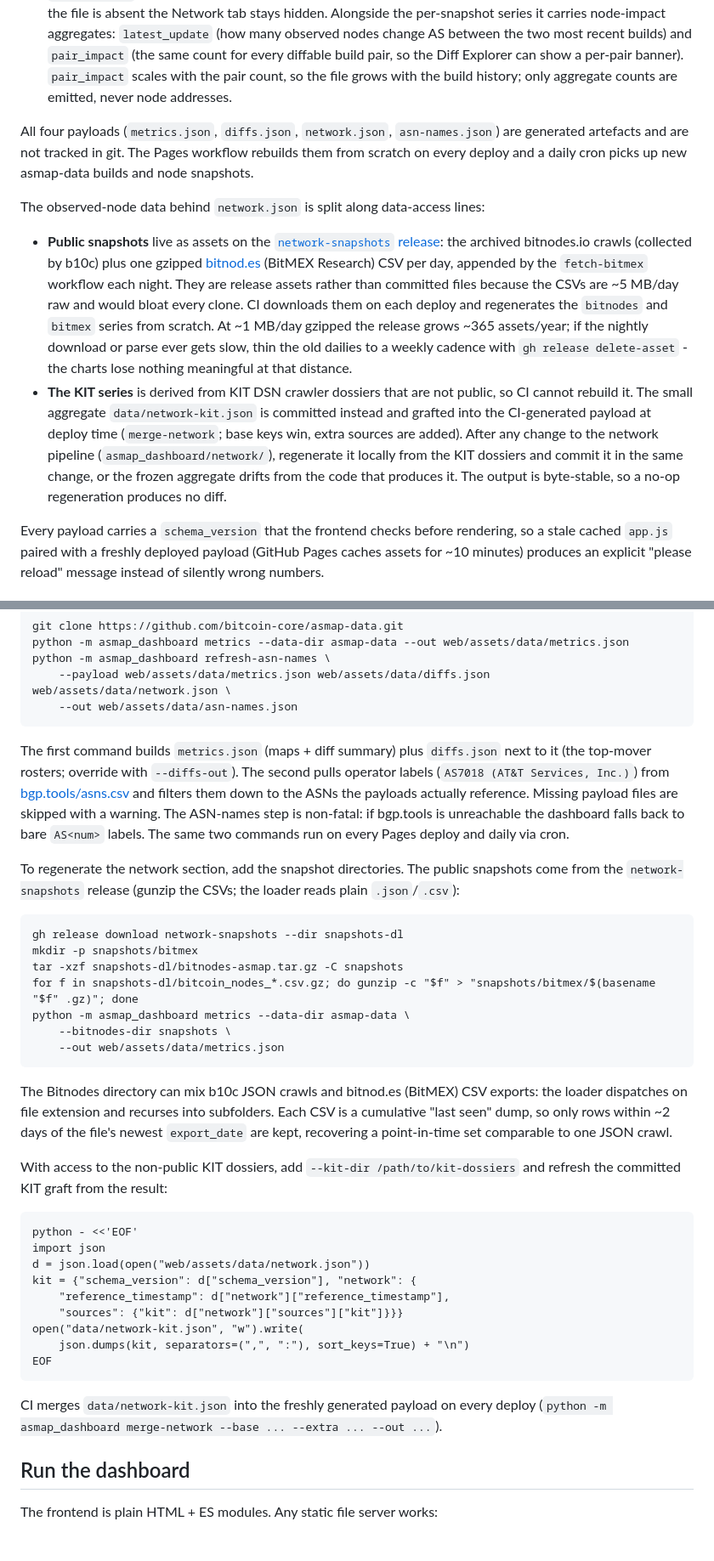
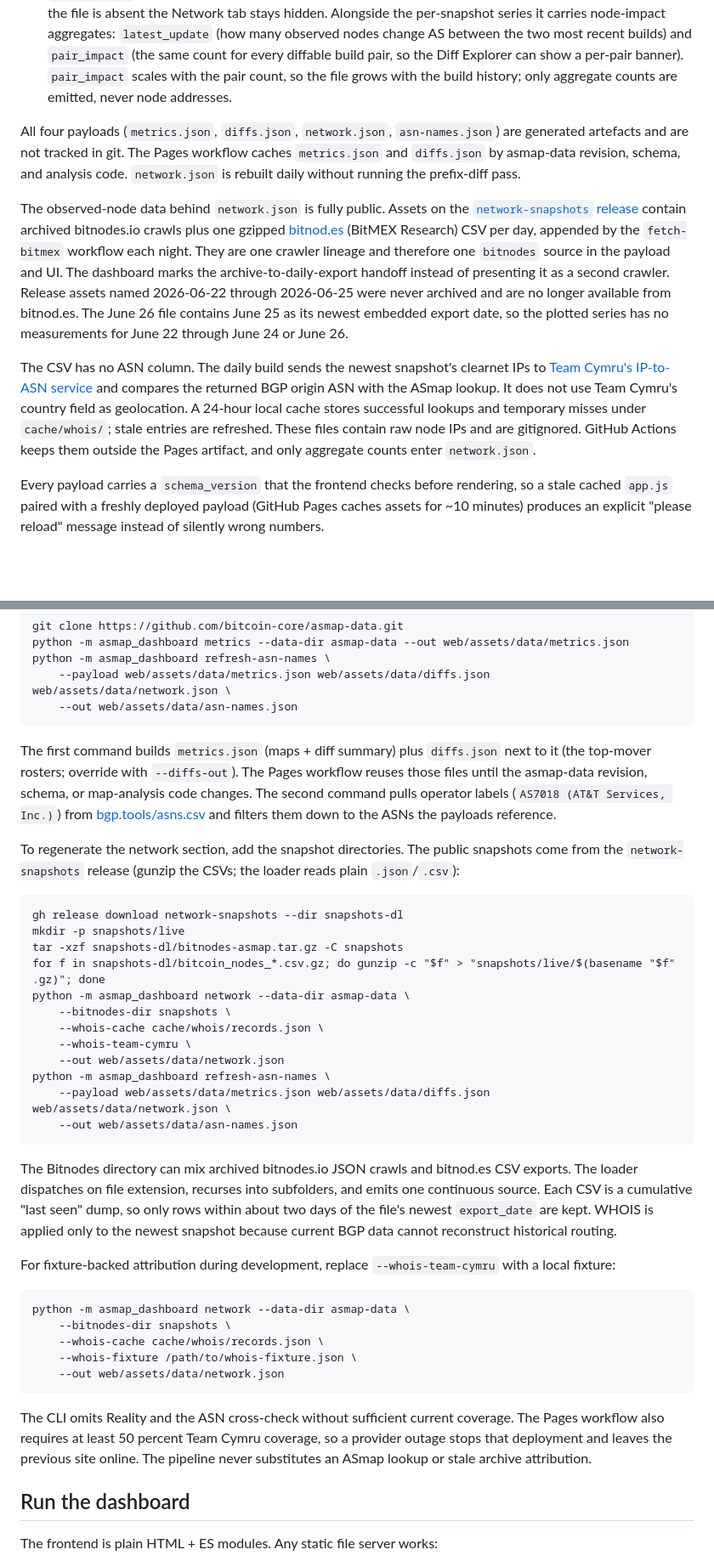
Before and after one commit to jorisstrakeljahn/asmap-dashboard, a Markdown page: README.md, 2 parts joined by grey strips. Shown at 85% size. Rendered like a GitHub page; blank space fills up the shorter version.

Commit message:
docs: describe the public network cutover
Document the single Bitnodes lineage, Team Cymru Reality path, private WHOIS
cache boundary, and the split between cached maps and Network generation.

````diff
--- a/README.md
+++ b/README.md
@@ -16,12 +16,11 @@ The data layer is split into three files along size and reproducibility lines:
 - `diffs.json` (~4 MB): the per-pair top-mover rosters keyed by `"<from>|<to>"` - ~99 % of the diff bytes, read only by the Top Movers table. The frontend fetches it lazily the first time the Diff Explorer tab is opened, so the first paint never downloads or parses it.
 - `network.json` (optional): observed-node metrics scoring real Bitcoin nodes against the build history. When the file is absent the Network tab stays hidden. Alongside the per-snapshot series it carries node-impact aggregates: `latest_update` (how many observed nodes change AS between the two most recent builds) and `pair_impact` (the same count for every diffable build pair, so the Diff Explorer can show a per-pair banner). `pair_impact` scales with the pair count, so the file grows with the build history; only aggregate counts are emitted, never node addresses.
 
-All four payloads (`metrics.json`, `diffs.json`, `network.json`, `asn-names.json`) are generated artefacts and are not tracked in git. The Pages workflow rebuilds them from scratch on every deploy and a daily cron picks up new asmap-data builds and node snapshots.
+All four payloads (`metrics.json`, `diffs.json`, `network.json`, `asn-names.json`) are generated artefacts and are not tracked in git. The Pages workflow caches `metrics.json` and `diffs.json` by asmap-data revision, schema, and analysis code. `network.json` is rebuilt daily without running the prefix-diff pass.
 
-The observed-node data behind `network.json` is split along data-access lines:
+The observed-node data behind `network.json` is fully public. Assets on the [`network-snapshots` release](../../releases/tag/network-snapshots) contain archived bitnodes.io crawls plus one gzipped [bitnod.es](https://bitnod.es) (BitMEX Research) CSV per day, appended by the `fetch-bitmex` workflow each night. They are one crawler lineage and therefore one `bitnodes` source in the payload and UI. The dashboard marks the archive-to-daily-export handoff instead of presenting it as a second crawler. Release assets named 2026-06-22 through 2026-06-25 were never archived and are no longer available from bitnod.es. The June 26 file contains June 25 as its newest embedded export date, so the plotted series has no measurements for June 22 through June 24 or June 26.
 
-- **Public snapshots** live as assets on the [`network-snapshots` release](../../releases/tag/network-snapshots): the archived bitnodes.io crawls (collected by b10c) plus one gzipped [bitnod.es](https://bitnod.es) (BitMEX Research) CSV per day, appended by the `fetch-bitmex` workflow each night. They are release assets rather than committed files because the CSVs are ~5 MB/day raw and would bloat every clone. CI downloads them on each deploy and regenerates the `bitnodes` and `bitmex` series from scratch. At ~1 MB/day gzipped the release grows ~365 assets/year; if the nightly download or parse ever gets slow, thin the old dailies to a weekly cadence with `gh release delete-asset` - the charts lose nothing meaningful at that distance.
-- **The KIT series** is derived from KIT DSN crawler dossiers that are not public, so CI cannot rebuild it. The small aggregate `data/network-kit.json` is committed instead and grafted into the CI-generated payload at deploy time (`merge-network`; base keys win, extra sources are added). After any change to the network pipeline (`asmap_dashboard/network/`), regenerate it locally from the KIT dossiers and commit it in the same change, or the frozen aggregate drifts from the code that produces it. The output is byte-stable, so a no-op regeneration produces no diff.
+The CSV has no ASN column. The daily build sends the newest snapshot's clearnet IPs to [Team Cymru's IP-to-ASN service](https://www.team-cymru.com/ip-asn-mapping) and compares the returned BGP origin ASN with the ASmap lookup. It does not use Team Cymru's country field as geolocation. A 24-hour local cache stores successful lookups and temporary misses under `cache/whois/`; stale entries are refreshed. These files contain raw node IPs and are gitignored. GitHub Actions keeps them outside the Pages artifact, and only aggregate counts enter `network.json`.
 
 Every payload carries a `schema_version` that the frontend checks before rendering, so a stale cached `app.js` paired with a freshly deployed payload (GitHub Pages caches assets for ~10 minutes) produces an explicit "please reload" message instead of silently wrong numbers.
 
@@ -62,37 +61,38 @@ python -m asmap_dashboard refresh-asn-names \
     --out web/assets/data/asn-names.json
 ```
 
-The first command builds `metrics.json` (maps + diff summary) plus `diffs.json` next to it (the top-mover rosters; override with `--diffs-out`). The second pulls operator labels (`AS7018 (AT&T Services, Inc.)`) from [bgp.tools/asns.csv](https://bgp.tools/asns.csv) and filters them down to the ASNs the payloads actually reference. Missing payload files are skipped with a warning. The ASN-names step is non-fatal: if bgp.tools is unreachable the dashboard falls back to bare `AS<num>` labels. The same two commands run on every Pages deploy and daily via cron.
+The first command builds `metrics.json` (maps + diff summary) plus `diffs.json` next to it (the top-mover rosters; override with `--diffs-out`). The Pages workflow reuses those files until the asmap-data revision, schema, or map-analysis code changes. The second command pulls operator labels (`AS7018 (AT&T Services, Inc.)`) from [bgp.tools/asns.csv](https://bgp.tools/asns.csv) and filters them down to the ASNs the payloads reference.
 
 To regenerate the network section, add the snapshot directories. The public snapshots come from the `network-snapshots` release (gunzip the CSVs; the loader reads plain `.json`/`.csv`):
 
 ```
 gh release download network-snapshots --dir snapshots-dl
-mkdir -p snapshots/bitmex
+mkdir -p snapshots/live
 tar -xzf snapshots-dl/bitnodes-asmap.tar.gz -C snapshots
-for f in snapshots-dl/bitcoin_nodes_*.csv.gz; do gunzip -c "$f" > "snapshots/bitmex/$(basename "$f" .gz)"; done
-python -m asmap_dashboard metrics --data-dir asmap-data \
+for f in snapshots-dl/bitcoin_nodes_*.csv.gz; do gunzip -c "$f" > "snapshots/live/$(basename "$f" .gz)"; done
+python -m asmap_dashboard network --data-dir asmap-data \
     --bitnodes-dir snapshots \
-    --out web/assets/data/metrics.json
+    --whois-cache cache/whois/records.json \
+    --whois-team-cymru \
+    --out web/assets/data/network.json
+python -m asmap_dashboard refresh-asn-names \
+    --payload web/assets/data/metrics.json web/assets/data/diffs.json web/assets/data/network.json \
+    --out web/assets/data/asn-names.json
 ```
 
-The Bitnodes directory can mix b10c JSON crawls and bitnod.es (BitMEX) CSV exports: the loader dispatches on file extension and recurses into subfolders. Each CSV is a cumulative "last seen" dump, so only rows within ~2 days of the file's newest `export_date` are kept, recovering a point-in-time set comparable to one JSON crawl.
+The Bitnodes directory can mix archived bitnodes.io JSON crawls and bitnod.es CSV exports. The loader dispatches on file extension, recurses into subfolders, and emits one continuous source. Each CSV is a cumulative "last seen" dump, so only rows within about two days of the file's newest `export_date` are kept. WHOIS is applied only to the newest snapshot because current BGP data cannot reconstruct historical routing.
 
-With access to the non-public KIT dossiers, add `--kit-dir /path/to/kit-dossiers` and refresh the committed KIT graft from the result:
+For fixture-backed attribution during development, replace `--whois-team-cymru` with a local fixture:
 
 ```
-python - <<'EOF'
-import json
-d = json.load(open("web/assets/data/network.json"))
-kit = {"schema_version": d["schema_version"], "network": {
-    "reference_timestamp": d["network"]["reference_timestamp"],
-    "sources": {"kit": d["network"]["sources"]["kit"]}}}
-open("data/network-kit.json", "w").write(
-    json.dumps(kit, separators=(",", ":"), sort_keys=True) + "\n")
-EOF
+python -m asmap_dashboard network --data-dir asmap-data \
+    --bitnodes-dir snapshots \
+    --whois-cache cache/whois/records.json \
+    --whois-fixture /path/to/whois-fixture.json \
+    --out web/assets/data/network.json
 ```
 
-CI merges `data/network-kit.json` into the freshly generated payload on every deploy (`python -m asmap_dashboard merge-network --base ... --extra ... --out ...`).
+The CLI omits Reality and the ASN cross-check without sufficient current coverage. The Pages workflow also requires at least 50 percent Team Cymru coverage, so a provider outage stops that deployment and leaves the previous site online. The pipeline never substitutes an ASmap lookup or stale archive attribution.
 
 ## Run the dashboard
 
````
Also changed, not shown: docs/architecture.md (+9 -9 lines).
